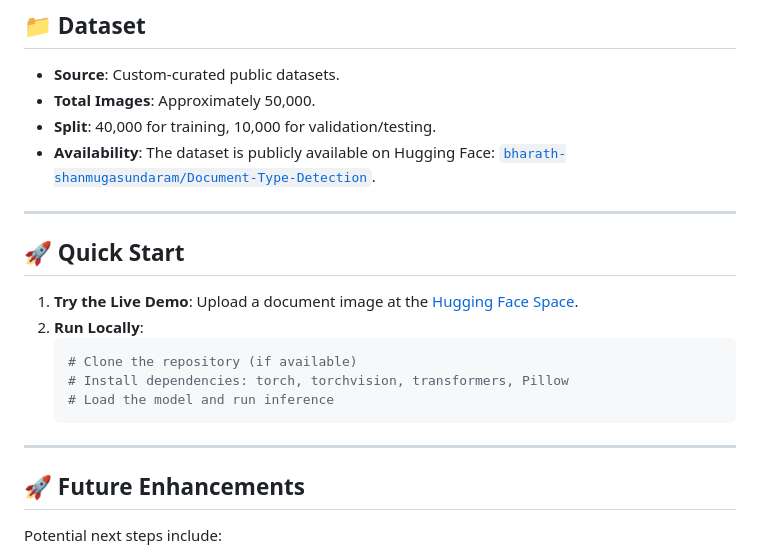
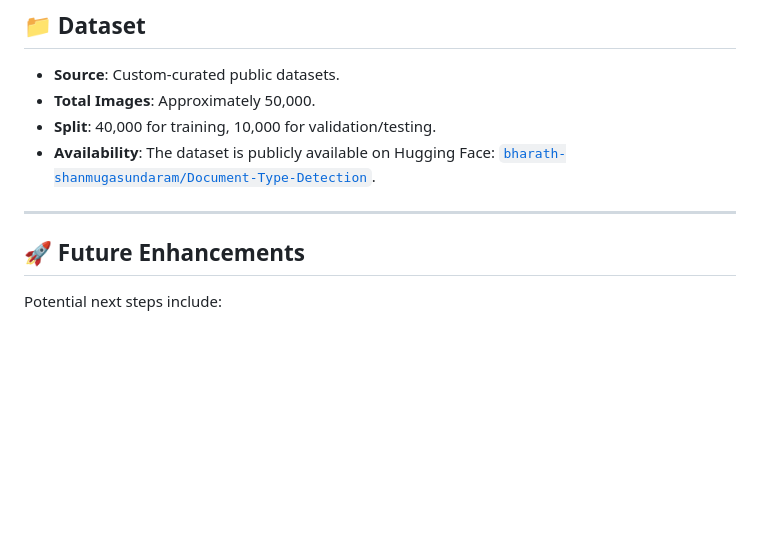
Before and after one commit to bharath-shanmugasundaram/Document-Type-Detection-using-Vision-Transformer, a Markdown page: README.md, the part around one of its changes. Rendered like a GitHub page; blank space fills up the shorter version.

````diff
--- a/README.md
+++ b/README.md
@@ -151,17 +154,7 @@ The model was evaluated on a held-out test set of 9,984 samples. The results are
 
 ---
 
-## 🚀 Quick Start
-1.  **Try the Live Demo**: Upload a document image at the [Hugging Face Space](https://huggingface.co/spaces/bharath-shanmugasundaram/document-type-detector).
-2.  **Run Locally**:
-    ```bash
-    # Clone the repository (if available)
-    # Install dependencies: torch, torchvision, transformers, Pillow
-    # Load the model and run inference
-    ```
-
----
-
+<a id="future-enhancements"></a>
 ## 🚀 Future Enhancements
 Potential next steps include:
 - Expanding the number of document classes.
````
Also changed, not shown: other parts of README.md (+11 -8 lines).
